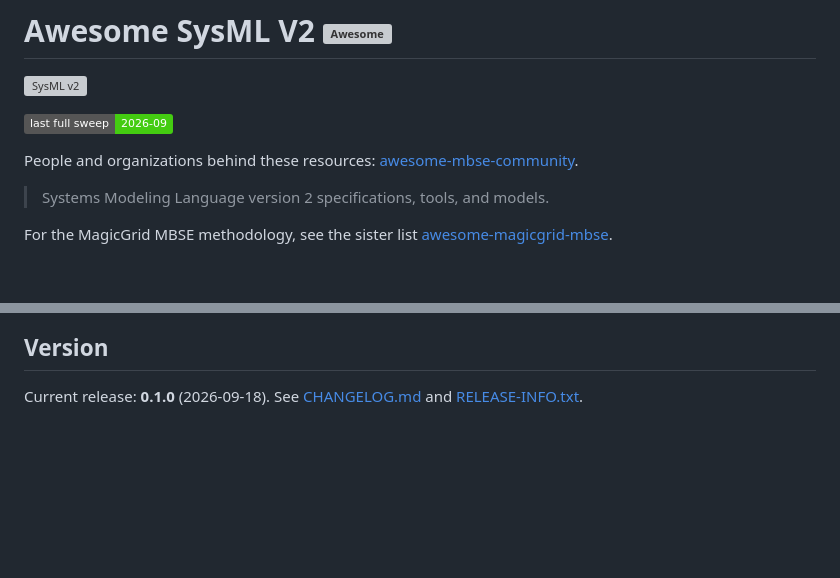
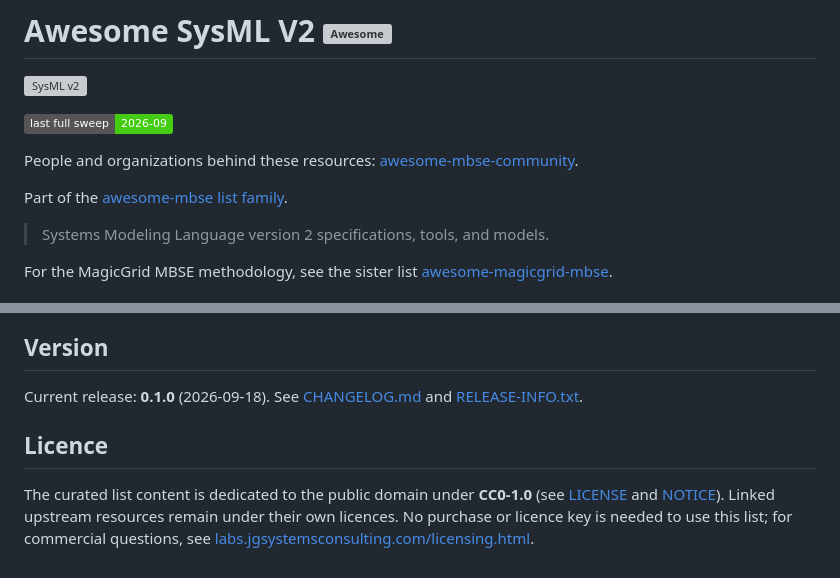
Before and after one commit to jgsystemsconsulting/awesome-sysml-v2, a Markdown page: README.md, 2 parts joined by grey strips. Drawn GitHub-style; badges without logos; blank space fills up the shorter version; grey boxes are pictures that could not be loaded.

Commit message:
fix(release): licence section + untrack docs/superpowers (release-repo-standard)
Added a Licence section to README (missing entirely) with the
labs.jgsystemsconsulting.com licensing-enquiry link. Untracked
docs/superpowers/ (internal planning docs, triage logs) per the standard's
own RR-B-35 maintainer-only convention, kept on disk, gitignored - this
also resolved the em-dash and machine-local-path findings that lived
entirely inside it.

Not touched: non-canonical emails in commit history (2 addresses shared
across the awesome-* family) - a history rewrite needs an explicit
maintainer decision, not a side effect of a docs pass.

```diff
--- a/README.md
+++ b/README.md
@@ -5,6 +5,8 @@
 ![Last full sweep: 2026-09](https://img.shields.io/badge/last%20full%20sweep-2026--09-brightgreen)
 
 People and organizations behind these resources: [awesome-mbse-community](https://github.com/jgsystemsconsulting/awesome-mbse-community).
+
+Part of the [awesome-mbse list family](https://github.com/jgsystemsconsulting/awesome-mbse/blob/main/FAMILY.md).
 
 > Systems Modeling Language version 2 specifications, tools, and models.
 
@@ -171,3 +173,7 @@ git clone https://github.com/jgsystemsconsulting/awesome-sysml-v2.git
 
 Current release: **0.1.0** (2026-09-18). See [CHANGELOG.md](CHANGELOG.md) and
 [RELEASE-INFO.txt](RELEASE-INFO.txt).
+
+## Licence
+
+The curated list content is dedicated to the public domain under **CC0-1.0** (see [LICENSE](LICENSE) and [NOTICE](NOTICE)). Linked upstream resources remain under their own licences. No purchase or licence key is needed to use this list; for commercial questions, see [labs.jgsystemsconsulting.com/licensing.html](https://labs.jgsystemsconsulting.com/licensing.html).
```
